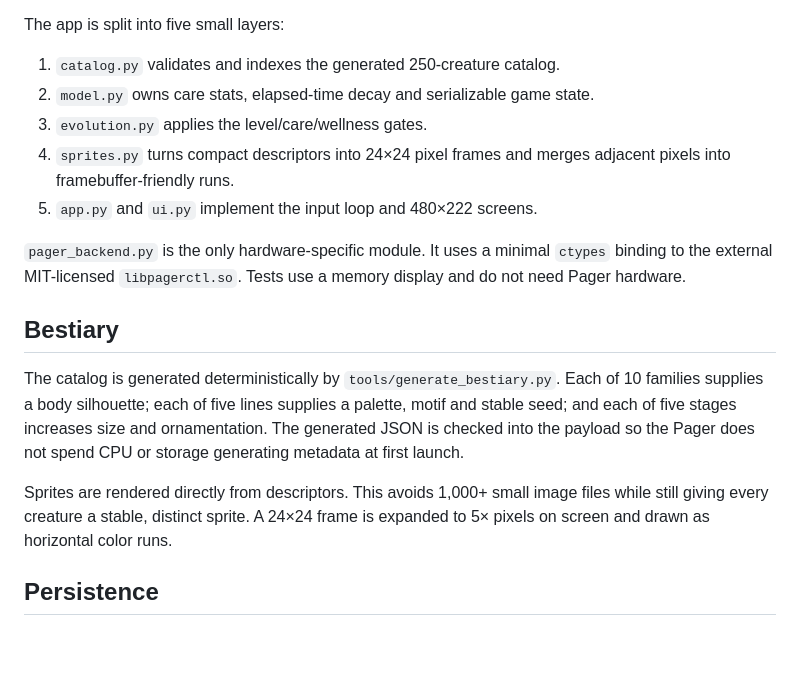
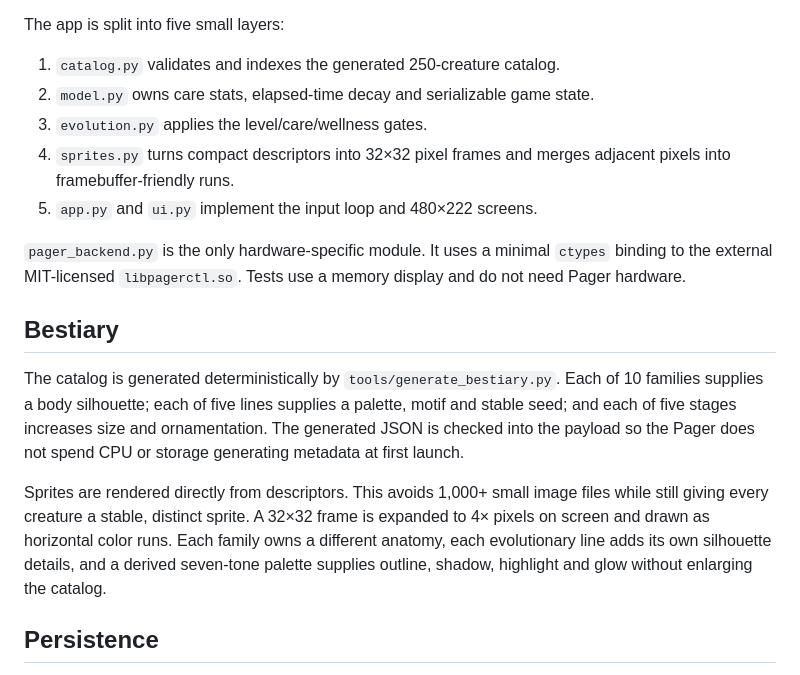
Before and after one commit to tiaocunha/Hackomon, a Markdown page: docs/ARCHITECTURE.md, the part around the change. Drawn GitHub-style; blank space fills up the shorter version.

```diff
--- a/docs/ARCHITECTURE.md
+++ b/docs/ARCHITECTURE.md
@@ -12,7 +12,7 @@ The app is split into five small layers:
 1. `catalog.py` validates and indexes the generated 250-creature catalog.
 2. `model.py` owns care stats, elapsed-time decay and serializable game state.
 3. `evolution.py` applies the level/care/wellness gates.
-4. `sprites.py` turns compact descriptors into 24×24 pixel frames and merges
+4. `sprites.py` turns compact descriptors into 32×32 pixel frames and merges
    adjacent pixels into framebuffer-friendly runs.
 5. `app.py` and `ui.py` implement the input loop and 480×222 screens.
 
@@ -29,8 +29,11 @@ ornamentation. The generated JSON is checked into the payload so the Pager does
 not spend CPU or storage generating metadata at first launch.
 
 Sprites are rendered directly from descriptors. This avoids 1,000+ small image
-files while still giving every creature a stable, distinct sprite. A 24×24
-frame is expanded to 5× pixels on screen and drawn as horizontal color runs.
+files while still giving every creature a stable, distinct sprite. A 32×32
+frame is expanded to 4× pixels on screen and drawn as horizontal color runs.
+Each family owns a different anatomy, each evolutionary line adds its own
+silhouette details, and a derived seven-tone palette supplies outline, shadow,
+highlight and glow without enlarging the catalog.
 
 ## Persistence
 
```
Also changed, not shown: README.md (+1 -1 lines), docs/images/animation-preview.png, docs/images/bestiary-preview.png, 9 other files.
